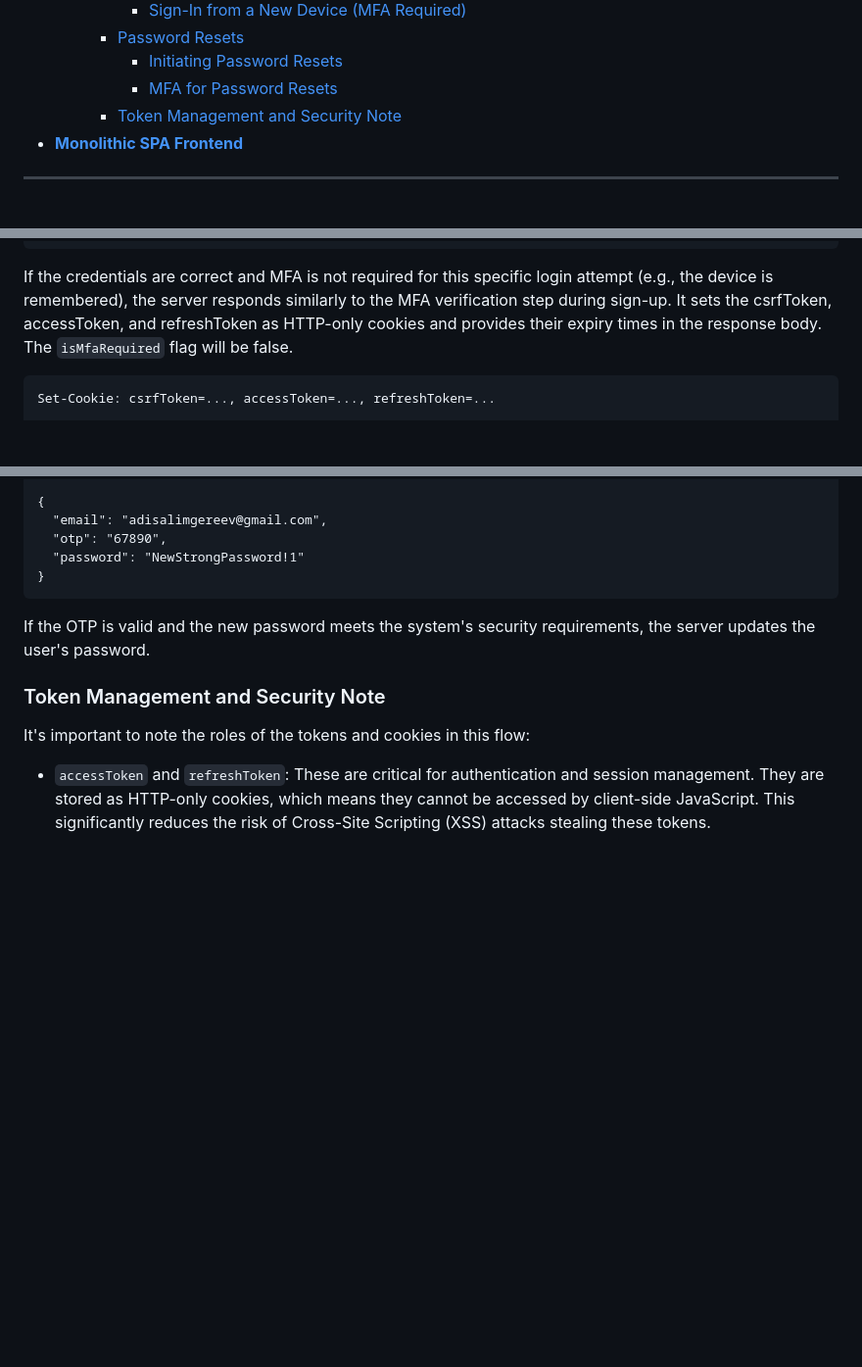
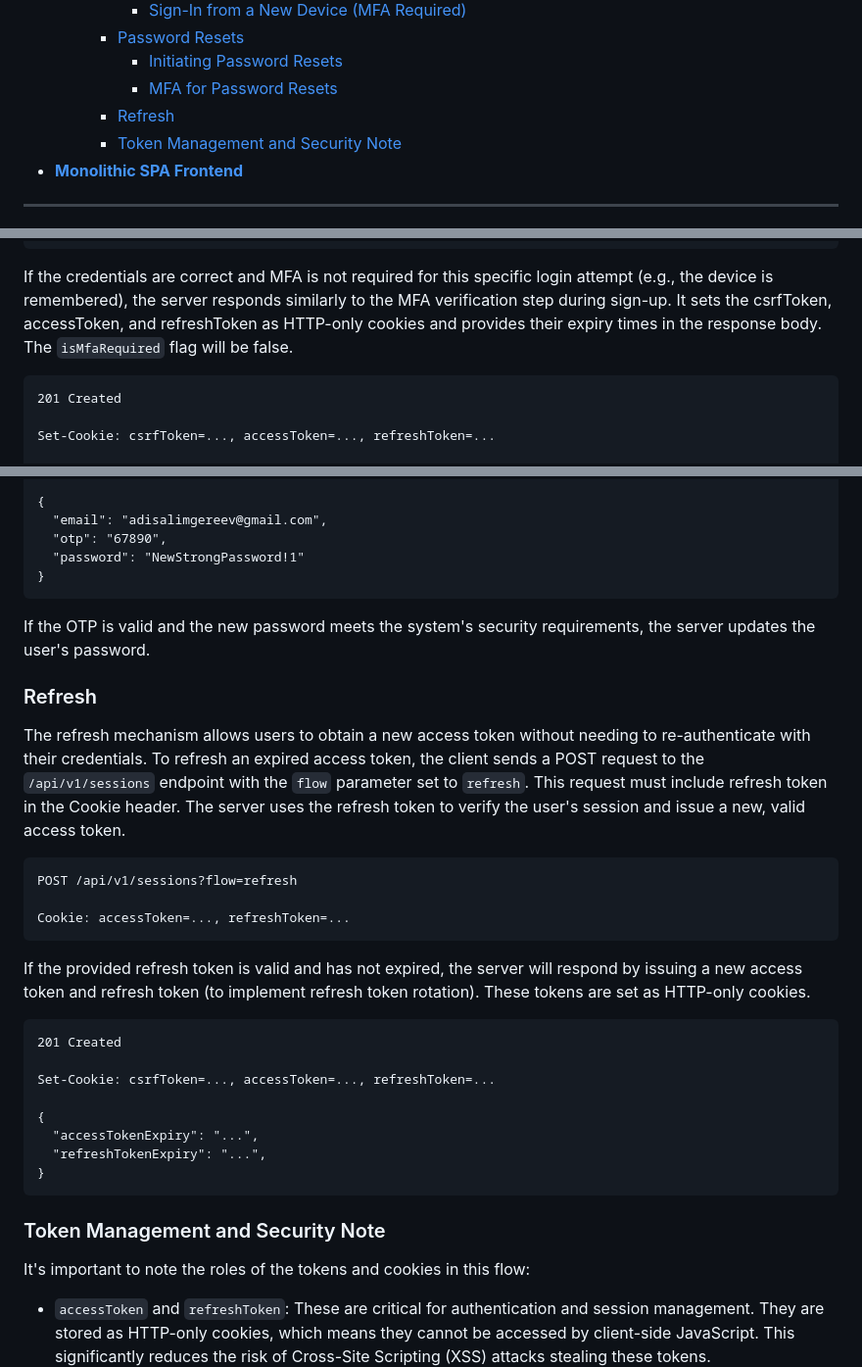
Before and after one commit to compendium-tech/compendium, a Markdown page: README.md, 3 parts joined by grey strips. Shown at 98% size. Rendered like a GitHub page; blank space fills up the shorter version.

Commit message:
chore(README): add information on issuing new session tokens

````diff
--- a/README.md
+++ b/README.md
@@ -28,6 +28,7 @@
         -   [Password Resets](#password-resets)
             -   [Initiating Password Resets](#initiating-password-resets)
             -   [MFA for Password Resets](#mfa-for-password-resets)
+        -   [Refresh](#refresh)
         -   [Token Management and Security Note](#token-management-and-security-note)
 -   **[Monolithic SPA Frontend](#monolithic-spa-frontend)**
 
@@ -288,6 +289,8 @@ POST /api/v1/sessions?flow=password
 If the credentials are correct and MFA is not required for this specific login attempt (e.g., the device is remembered), the server responds similarly to the MFA verification step during sign-up. It sets the csrfToken, accessToken, and refreshToken as HTTP-only cookies and provides their expiry times in the response body. The `isMfaRequired` flag will be false.
 
 ```http
+201 Created
+
 Set-Cookie: csrfToken=..., accessToken=..., refreshToken=...
 
 {
@@ -374,6 +381,29 @@ PUT /api/v1/password?flow=finish
 
 If the OTP is valid and the new password meets the system's security requirements, the server updates the user's password.
 
+### Refresh
+
+The refresh mechanism allows users to obtain a new access token without needing to re-authenticate with their credentials. To refresh an expired access token, the client sends a POST request to the `/api/v1/sessions` endpoint with the `flow` parameter set to `refresh`. This request must include refresh token in the Cookie header. The server uses the refresh token to verify the user's session and issue a new, valid access token.
+
+```http
+POST /api/v1/sessions?flow=refresh
+
+Cookie: accessToken=..., refreshToken=...
+```
+
+If the provided refresh token is valid and has not expired, the server will respond by issuing a new access token and refresh token (to implement refresh token rotation). These tokens are set as HTTP-only cookies.
+
+```http
+201 Created
+
+Set-Cookie: csrfToken=..., accessToken=..., refreshToken=...
+
+{
+  "accessTokenExpiry": "...",
+  "refreshTokenExpiry": "...",
+}
+```
+
 ### Token Management and Security Note
 It's important to note the roles of the tokens and cookies in this flow:
 
````
Also changed, not shown: other parts of README.md (+4 -0 lines).
